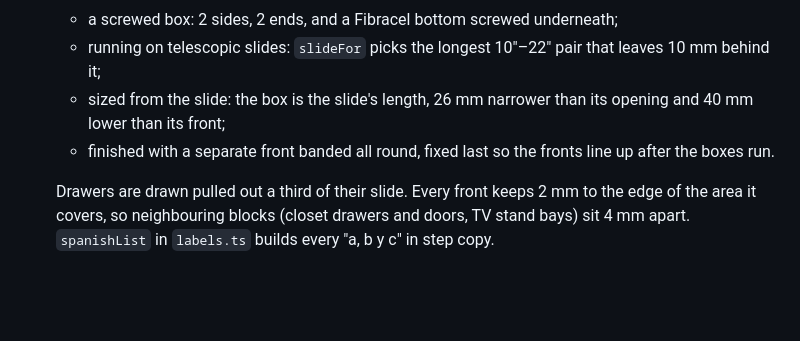
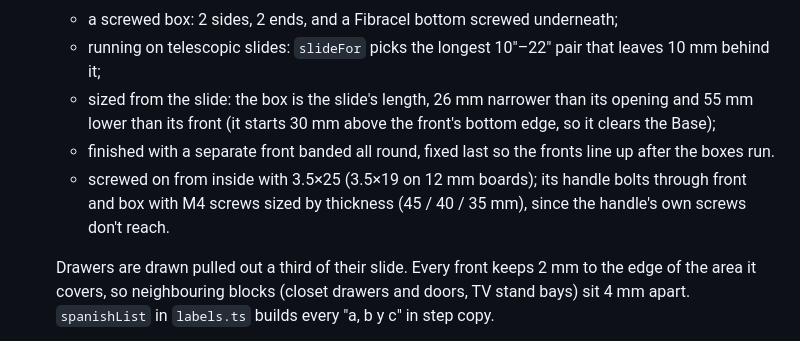
Before and after one commit to angelarroyod/plywood-planner, a Markdown page: CLAUDE.md, the part around the change. GitHub-like rendering; blank space fills up the shorter version.

Commit message:
docs: record the drawer clearance and screw sizes
Update CLAUDE.md and the Phase 5.2 design spec to match this fix wave:
the drawer box now clears the Base and a Tapa/shelf above by an
asymmetric offset instead of sitting centred on its front; screws are
sized by board thickness, with a new M4 bolt through the handle; slide
heights are measured above the Base; TV-stand twin shelves stagger
±25 mm; back-screw counts drop the TV stand's free top edge; and the
closet's "won't fit" messages mention reducing drawers.

Co-Authored-By: Claude Sonnet 5 <noreply@anthropic.com>

```diff
--- a/CLAUDE.md
+++ b/CLAUDE.md
@@ -44,8 +44,9 @@ A furniture template is NOT a static 3D model. It is a pure function:
 - Drawers (`drawerSet`) stack in 1–2 side-by-side columns (`stacks`), with 3 mm between fronts and 2 mm at the ends. Each drawer is:
   - a screwed box: 2 sides, 2 ends, and a Fibracel bottom screwed underneath;
   - running on telescopic slides: `slideFor` picks the longest 10"–22" pair that leaves 10 mm behind it;
-  - sized from the slide: the box is the slide's length, 26 mm narrower than its opening and 40 mm lower than its front;
+  - sized from the slide: the box is the slide's length, 26 mm narrower than its opening and 55 mm lower than its front (it starts 30 mm above the front's bottom edge, so it clears the Base);
   - finished with a separate front banded all round, fixed last so the fronts line up after the boxes run.
+  - screwed on from inside with 3.5×25 (3.5×19 on 12 mm boards); its handle bolts through front and box with M4 screws sized by thickness (45 / 40 / 35 mm), since the handle's own screws don't reach.
 
   Drawers are drawn pulled out a third of their slide. Every front keeps 2 mm to the edge of the area it covers, so neighbouring blocks (closet drawers and doors, TV stand bays) sit 4 mm apart. `spanishList` in `labels.ts` builds every "a, b y c" in step copy.
 - Fittings, boring and hardware text:
```
Also changed, not shown: 1 other file.
